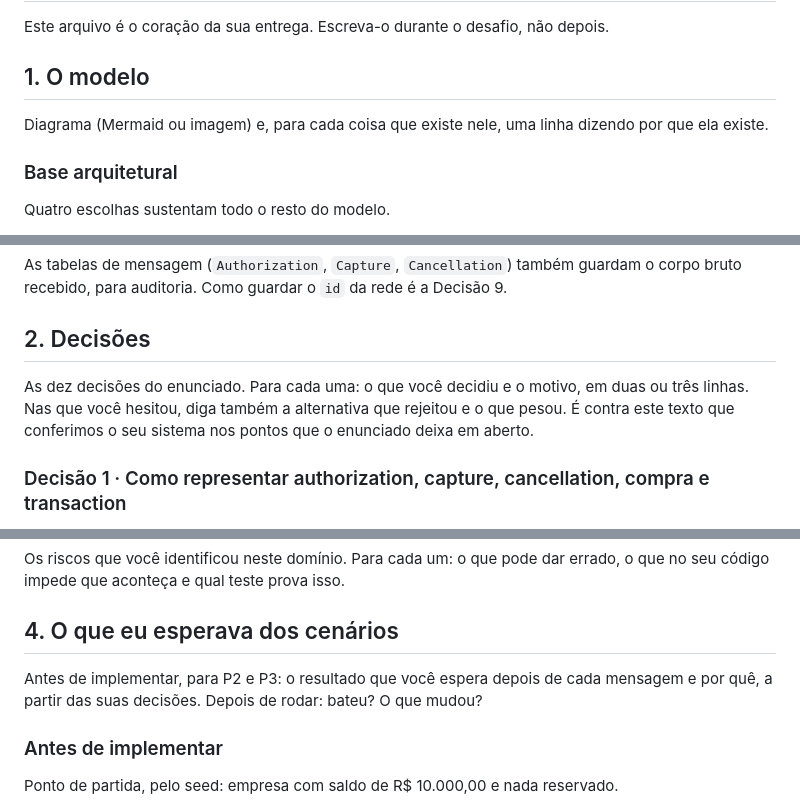
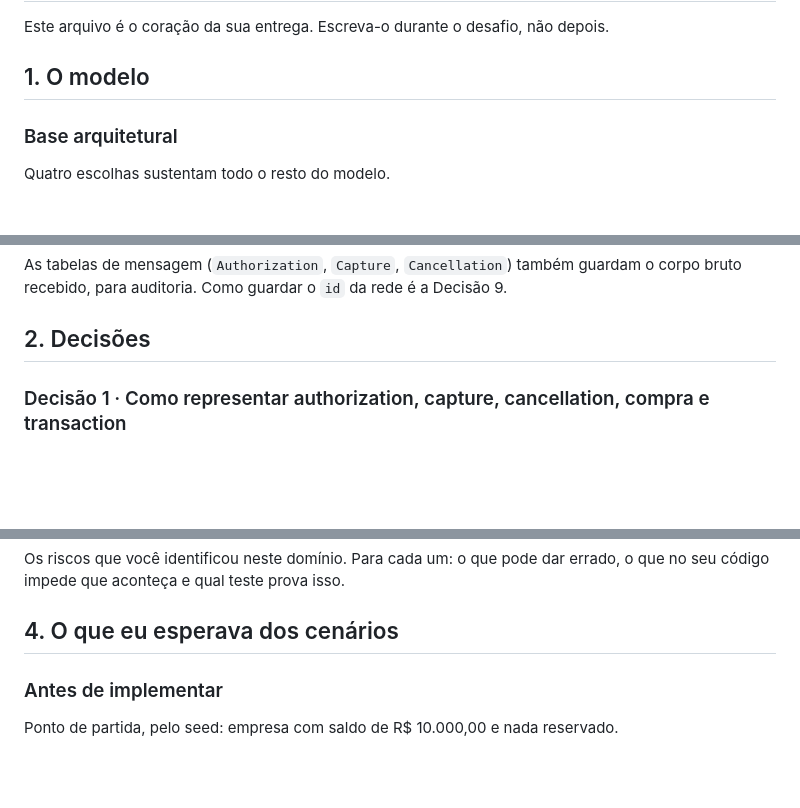
Before and after one commit to Gabrielvsiqueira/3pontos-fullstack-test, a Markdown page: MODEL.md, 3 parts joined by grey strips. Drawn GitHub-style; blank space fills up the shorter version.

```diff
--- a/MODEL.md
+++ b/MODEL.md
@@ -3,8 +3,6 @@
 Este arquivo é o coração da sua entrega. Escreva-o durante o desafio, não depois.
 
 ## 1. O modelo
-
-Diagrama (Mermaid ou imagem) e, para cada coisa que existe nele, uma linha dizendo por que ela existe.
 
 ### Base arquitetural
 
@@ -118,8 +116,6 @@ erDiagram
 As tabelas de mensagem (`Authorization`, `Capture`, `Cancellation`) também guardam o corpo bruto recebido, para auditoria. Como guardar o `id` da rede é a Decisão 9.
 
 ## 2. Decisões
-
-As dez decisões do enunciado. Para cada uma: o que você decidiu e o motivo, em duas ou três linhas. Nas que você hesitou, diga também a alternativa que rejeitou e o que pesou. É contra este texto que conferimos o seu sistema nos pontos que o enunciado deixa em aberto.
 
 ### Decisão 1 · Como representar authorization, capture, cancellation, compra e transaction
 
@@ -373,8 +369,6 @@ Os riscos que você identificou neste domínio. Para cada um: o que pode dar err
 
 ## 4. O que eu esperava dos cenários
 
-Antes de implementar, para P2 e P3: o resultado que você espera depois de cada mensagem e por quê, a partir das suas decisões. Depois de rodar: bateu? O que mudou?
-
 ### Antes de implementar
 
 Ponto de partida, pelo seed: empresa com saldo de R$ 10.000,00 e nada reservado.
```
Also changed, not shown: other parts of MODEL.md (+38 -1 lines).
